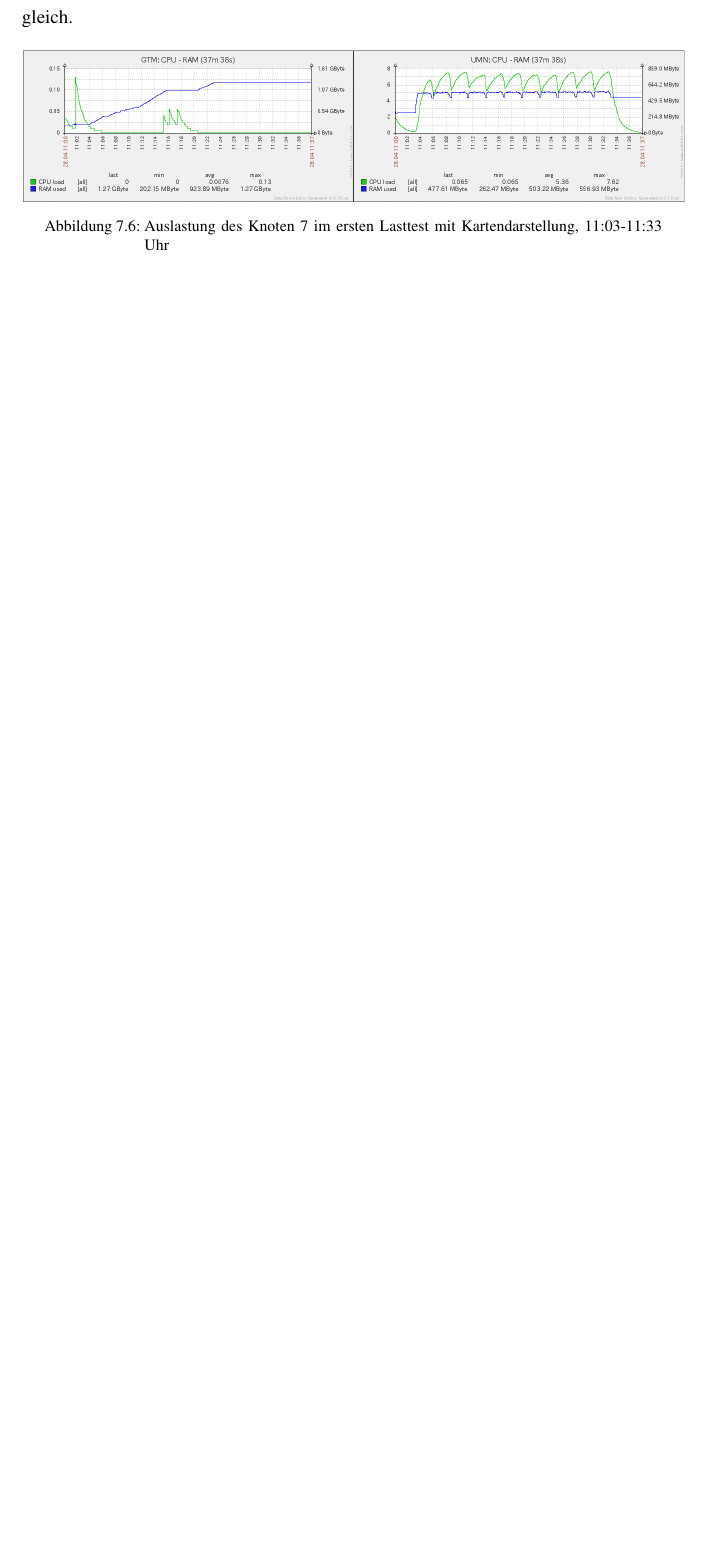
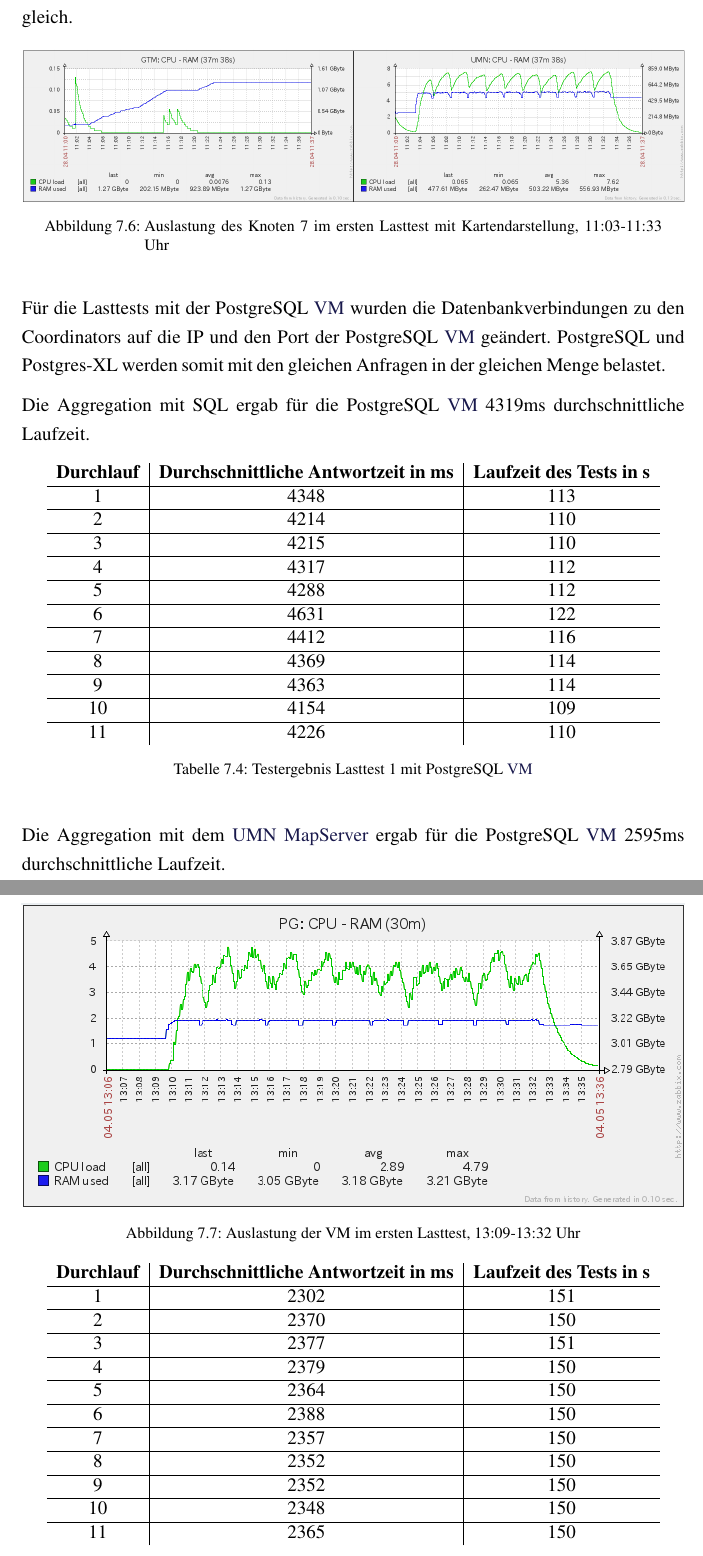
Before and after one commit to TBoonX/masterthesis, a LaTeX thesis (Thesis.tex, which reads Inhalt/Kapitel/System1.tex): part of page 85 of 112 before the commit and two parts of pages 86 and 87 of 115 after it, the two joined at a grey line, cut so that both start at the same text, the shorter picture padded with empty space. The pictures show the PDF file Thesis.pdf that the author committed with the source.

Commit message:
Testergebnisse Test 1 PG eingefuegt

```diff
--- a/Inhalt/Kapitel/System1.tex
+++ b/Inhalt/Kapitel/System1.tex
@@ -560,6 +560,72 @@ Zu Beginn wird rund 260MB Arbeitsspeicher der \Gls{umn} Instanz zugewiesen, ist
 \label{fig:auslastungTest1UMN_gtm_umn}
 \end{figure}
 
+Für die Lasttests mit der PostgreSQL \Gls{vm} wurden die Datenbankverbindungen zu den Coordinators auf die IP und den Port der PostgreSQL \Gls{vm} geändert.
+PostgreSQL und Postgres-XL werden somit mit den gleichen Anfragen in der gleichen Menge belastet.
+
+Die Aggregation mit SQL ergab für die PostgreSQL \Gls{vm} 4319ms durchschnittliche Laufzeit.
+\begin{table}[h!]
+\centering
+%\small
+\begin{tabular}{c|c|c}
+\textbf{Durchlauf} & \textbf{Durchschnittliche Antwortzeit in ms} & \textbf{Laufzeit des Tests in s} \\ \hline
+1 & 4348 & 113 \\ \hline
+2 & 4214 & 110 \\ \hline
+3 & 4215 & 110 \\ \hline
+4 & 4317 & 112 \\ \hline
+5 & 4288 & 112 \\ \hline
+6 & 4631 & 122 \\ \hline
+7 & 4412 & 116 \\ \hline
+8 & 4369 & 114 \\ \hline
+9 & 4363 & 114 \\ \hline
+10 & 4154 & 109 \\ \hline
+11 & 4226 & 110 \\
+\end{tabular}
+\caption[Testergebnis Lasttest 1 mit PostgreSQL \Gls{vm}]{Testergebnis Lasttest 1 mit PostgreSQL \Gls{vm}}
+\label{tbl:ergebnisseTest1PG}
+\end{table}
+
+\begin{figure}[h!]
+\centering
+\includegraphics[width=\textwidth]{Testergebnisse/jdbc_aggregation_pg_Testlauf.png}
+\caption[Auslastung der VM im ersten Lasttest]{Auslastung der VM im ersten Lasttest, 13:09-13:32 Uhr}
+\label{fig:auslastungTest1_pg}
+\end{figure}
+
+
+Die Aggregation mit dem \Gls{umn} ergab für die PostgreSQL \Gls{vm} 2595ms durchschnittliche Laufzeit.
+\begin{table}[h!]
+\centering
+%\small
+\begin{tabular}{c|c|c}
+\textbf{Durchlauf} & \textbf{Durchschnittliche Antwortzeit in ms} & \textbf{Laufzeit des Tests in s} \\ \hline
+1 & 2302 & 151 \\ \hline
+2 & 2370 & 150 \\ \hline
+3 & 2377 & 151 \\ \hline
+4 & 2379 & 150 \\ \hline
+5 & 2364 & 150 \\ \hline
+6 & 2388 & 150 \\ \hline
+7 & 2357 & 150 \\ \hline
+8 & 2352 & 150 \\ \hline
+9 & 2352 & 150 \\ \hline
+10 & 2348 & 150 \\ \hline
+11 & 2365 & 150 \\
+\end{tabular}
+\caption[Testergebnis Lasttest 1 mit Kartendarstellung und PostgreSQL \Gls{vm}]{Testergebnis Lasttest 1 mit Kartendarstellung und PostgreSQL \Gls{vm}}
+\label{tbl:ergebnisseTest1PG}
+\end{table}
+
+\begin{figure}[h!]
+\centering
+\includegraphics[width=\textwidth]{Testergebnisse/umn_aggregation_pg_Testlauf.png}
+\caption[Auslastung der VM im ersten Lasttest mit Kartendarstellung]{Auslastung der VM im ersten Lasttest mit Kartendarstellung, 13:40-14:09 Uhr}
+\label{fig:auslastungTest1UMN_pg}
+\end{figure}
+
+
+
+
+
 \subsection{Zweiter Lasttest}
 Der Lasttest zum messen der Verarbeitungsleistung ruft die SQL Funktion\\
 \textit{nutrients.contouringcorrectedatop(integer)} auf.
```
Also changed, not shown: Mitschriften/PostgresXL.txt (+1 -1 lines), Thesis.pdf, Inhalt/Kapitel/System1.tex (5 more changed lines), 1 other file.
